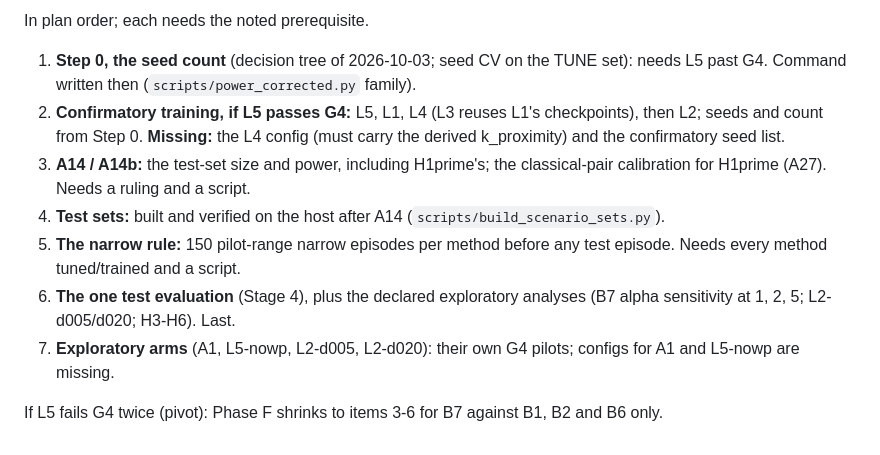
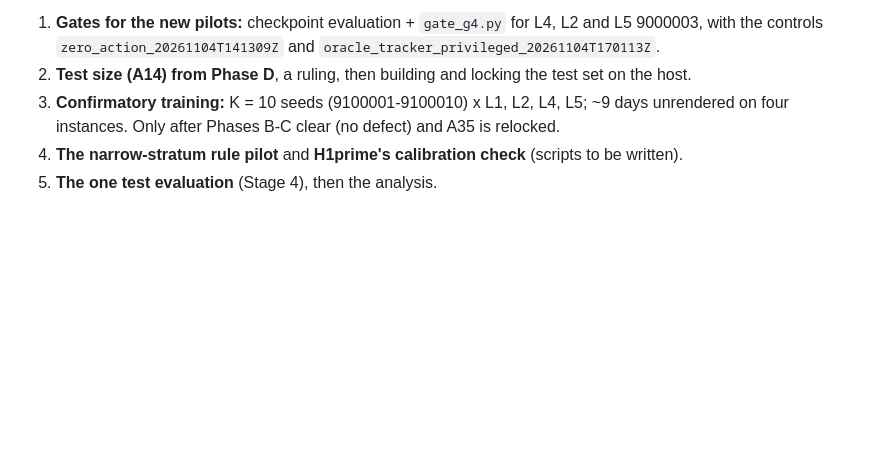
Before and after one commit to mad-7/Protective-Field-Barrier-Functions, a Markdown page: docs/run_requests.md, the part around one of its changes. GitHub-like rendering; blank space fills up the shorter version.

```diff
--- a/docs/run_requests.md
+++ b/docs/run_requests.md
@@ -129,18 +96,8 @@ entry (as B2). No command for you beyond sending the files.
 
-In plan order; each needs the noted prerequisite.
-1. **Step 0, the seed count** (decision tree of 2026-10-03; seed CV on the TUNE set): needs L5 past
-   G4. Command written then (`scripts/power_corrected.py` family).
-2. **Confirmatory training, if L5 passes G4:** L5, L1, L4 (L3 reuses L1's checkpoints), then L2;
-   seeds and count from Step 0. **Missing:** the L4 config (must carry the derived k_proximity) and the
-   confirmatory seed list.
-3. **A14 / A14b:** the test-set size and power, including H1prime's; the classical-pair calibration
-   for H1prime (A27). Needs a ruling and a script.
-4. **Test sets:** built and verified on the host after A14 (`scripts/build_scenario_sets.py`).
-5. **The narrow rule:** 150 pilot-range narrow episodes per method before any test episode. Needs
-   every method tuned/trained and a script.
-6. **The one test evaluation** (Stage 4), plus the declared exploratory analyses (B7 alpha
-   sensitivity at 1, 2, 5; L2-d005/d020; H3-H6). Last.
-7. **Exploratory arms** (A1, L5-nowp, L2-d005, L2-d020): their own G4 pilots; configs for A1 and
-   L5-nowp are missing.
-
-If L5 fails G4 twice (pivot): Phase F shrinks to items 3-6 for B7 against B1, B2 and B6 only.
+1. **Gates for the new pilots:** checkpoint evaluation + `gate_g4.py` for L4, L2 and L5 9000003, with the
+   controls `zero_action_20261104T141309Z` and `oracle_tracker_privileged_20261104T170113Z`.
+2. **Test size (A14) from Phase D**, a ruling, then building and locking the test set on the host.
+3. **Confirmatory training:** K = 10 seeds (9100001-9100010) x L1, L2, L4, L5; ~9 days unrendered on four
+   instances. Only after Phases B-C clear (no defect) and A35 is relocked.
+4. **The narrow-stratum rule pilot** and **H1prime's calibration check** (scripts to be written).
+5. **The one test evaluation** (Stage 4), then the analysis.
```
Also changed, not shown: other parts of docs/run_requests.md (+59 -92 lines).
